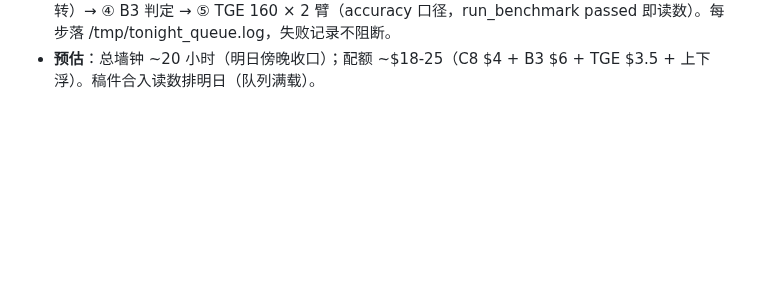
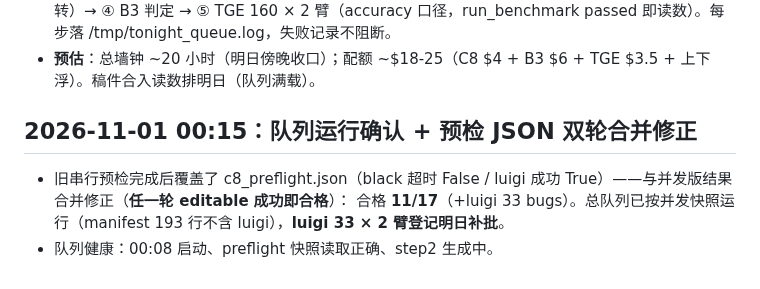
Before and after one commit to 1956178912/AITester, a Markdown page: docs/checkpoints/e8-2x2-batch-20261028.md, the part around the change. Rendered like a GitHub page; blank space fills up the shorter version.

```diff
--- a/docs/checkpoints/e8-2x2-batch-20261028.md
+++ b/docs/checkpoints/e8-2x2-batch-20261028.md
@@ -395,3 +395,11 @@
   即读数）。每步落 /tmp/tonight_queue.log，失败记录不阻断。
 - **预估**：总墙钟 ~20 小时（明日傍晚收口）；配额 ~$18-25（C8 $4 +
   B3 $6 + TGE $3.5 + 上下浮）。稿件合入读数排明日（队列满载）。
+
+## 2026-11-01 00:15：队列运行确认 + 预检 JSON 双轮合并修正
+
+- 旧串行预检完成后覆盖了 c8_preflight.json（black 超时 False / luigi
+  成功 True）——与并发版结果合并修正（**任一轮 editable 成功即合格**）：
+  合格 **11/17**（+luigi 33 bugs）。总队列已按并发快照运行（manifest
+  193 行不含 luigi），**luigi 33 × 2 臂登记明日补批**。
+- 队列健康：00:08 启动、preflight 快照读取正确、step2 生成中。
```
